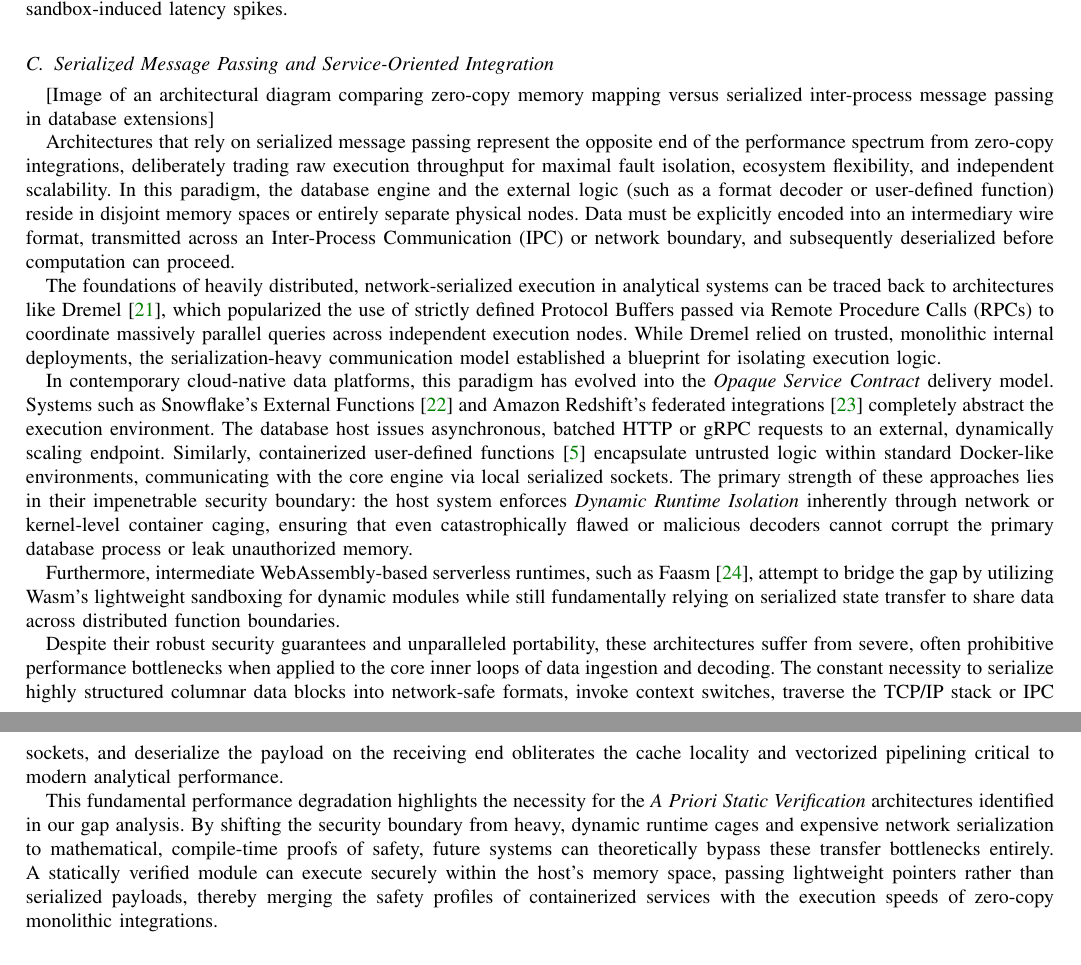
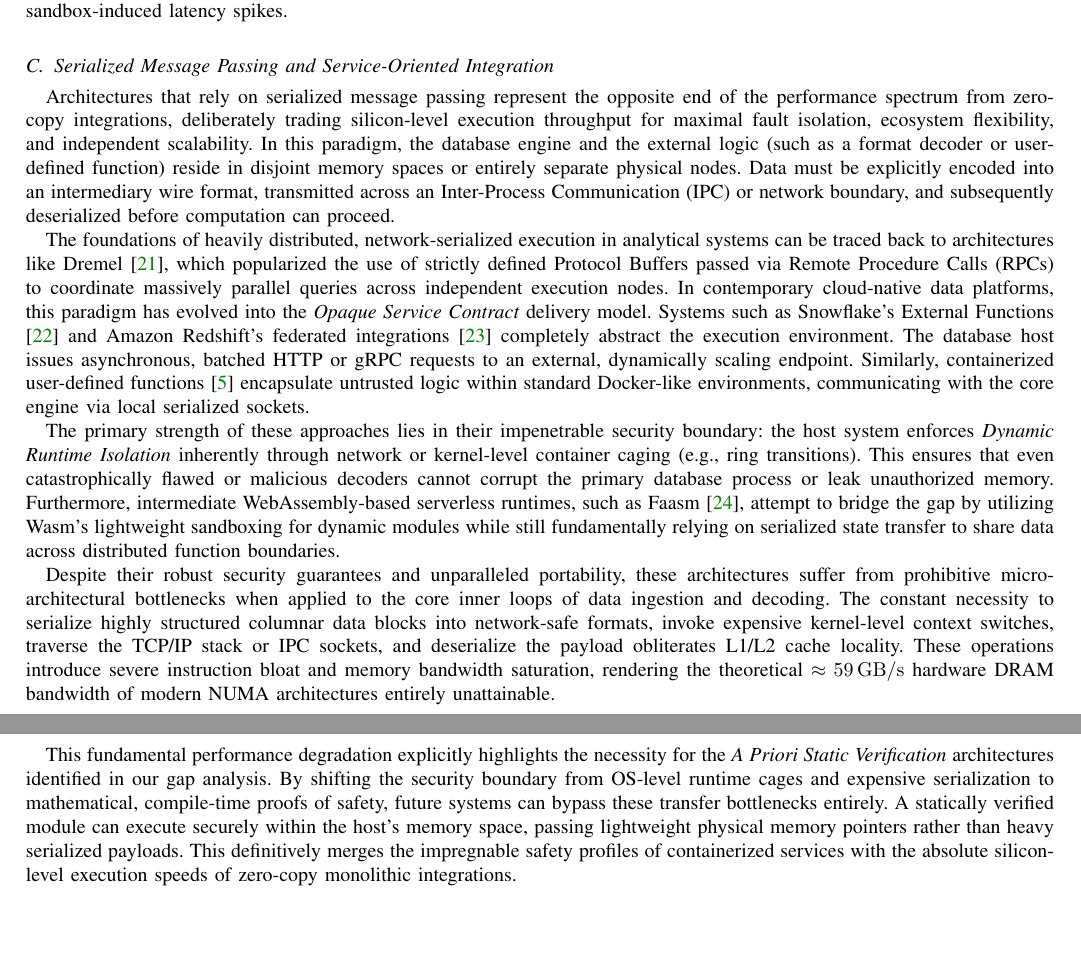
Before and after one commit to creativitysurvey/SPNED, a LaTeX paper (manuscripts/finalV10.tex): two parts of pages 3 and 4 of 14, joined at a grey line, cut so that both start at the same text, the shorter picture padded with empty space. Compiled offline with pdfLaTeX; a missing font is replaced by an installed copy or a similar font; a LaTeX package or settings file that is missing is left out.

Commit message:
docs(manuscript): upgrade Section 2.3 critique of IPC mechanisms with silicon-level bandwidth constraints

```diff
--- a/manuscripts/finalV10.tex
+++ b/manuscripts/finalV10.tex
@@ -164,19 +164,15 @@ Furthermore, current architectures operating on mediated shared memory overwhelm
 
 \subsection{Serialized Message Passing and Service-Oriented Integration}
 
-[Image of an architectural diagram comparing zero-copy memory mapping versus serialized inter-process message passing in database extensions]
+Architectures that rely on serialized message passing represent the opposite end of the performance spectrum from zero-copy integrations, deliberately trading silicon-level execution throughput for maximal fault isolation, ecosystem flexibility, and independent scalability. In this paradigm, the database engine and the external logic (such as a format decoder or user-defined function) reside in disjoint memory spaces or entirely separate physical nodes. Data must be explicitly encoded into an intermediary wire format, transmitted across an Inter-Process Communication (IPC) or network boundary, and subsequently deserialized before computation can proceed.
 
-Architectures that rely on serialized message passing represent the opposite end of the performance spectrum from zero-copy integrations, deliberately trading raw execution throughput for maximal fault isolation, ecosystem flexibility, and independent scalability. In this paradigm, the database engine and the external logic (such as a format decoder or user-defined function) reside in disjoint memory spaces or entirely separate physical nodes. Data must be explicitly encoded into an intermediary wire format, transmitted across an Inter-Process Communication (IPC) or network boundary, and subsequently deserialized before computation can proceed.
+The foundations of heavily distributed, network-serialized execution in analytical systems can be traced back to architectures like Dremel \cite{melnik2011dremel}, which popularized the use of strictly defined Protocol Buffers passed via Remote Procedure Calls (RPCs) to coordinate massively parallel queries across independent execution nodes. In contemporary cloud-native data platforms, this paradigm has evolved into the \textit{Opaque Service Contract} delivery model. Systems such as Snowflake's External Functions \cite{snowflake2025external} and Amazon Redshift's federated integrations \cite{armenatzoglou2022amazon} completely abstract the execution environment. The database host issues asynchronous, batched HTTP or gRPC requests to an external, dynamically scaling endpoint. Similarly, containerized user-defined functions \cite{saur2022containerized} encapsulate untrusted logic within standard Docker-like environments, communicating with the core engine via local serialized sockets.
 
-The foundations of heavily distributed, network-serialized execution in analytical systems can be traced back to architectures like Dremel \cite{melnik2011dremel}, which popularized the use of strictly defined Protocol Buffers passed via Remote Procedure Calls (RPCs) to coordinate massively parallel queries across independent execution nodes. While Dremel relied on trusted, monolithic internal deployments, the serialization-heavy communication model established a blueprint for isolating execution logic.
+The primary strength of these approaches lies in their impenetrable security boundary: the host system enforces \textit{Dynamic Runtime Isolation} inherently through network or kernel-level container caging (e.g., ring transitions). This ensures that even catastrophically flawed or malicious decoders cannot corrupt the primary database process or leak unauthorized memory. Furthermore, intermediate WebAssembly-based serverless runtimes, such as Faasm \cite{shillaker2020faasm}, attempt to bridge the gap by utilizing Wasm's lightweight sandboxing for dynamic modules while still fundamentally relying on serialized state transfer to share data across distributed function boundaries.
 
-In contemporary cloud-native data platforms, this paradigm has evolved into the \textit{Opaque Service Contract} delivery model. Systems such as Snowflake's External Functions \cite{snowflake2025external} and Amazon Redshift's federated integrations \cite{armenatzoglou2022amazon} completely abstract the execution environment. The database host issues asynchronous, batched HTTP or gRPC requests to an external, dynamically scaling endpoint. Similarly, containerized user-defined functions \cite{saur2022containerized} encapsulate untrusted logic within standard Docker-like environments, communicating with the core engine via local serialized sockets. The primary strength of these approaches lies in their impenetrable security boundary: the host system enforces \textit{Dynamic Runtime Isolation} inherently through network or kernel-level container caging, ensuring that even catastrophically flawed or malicious decoders cannot corrupt the primary database process or leak unauthorized memory.
+Despite their robust security guarantees and unparalleled portability, these architectures suffer from prohibitive micro-architectural bottlenecks when applied to the core inner loops of data ingestion and decoding. The constant necessity to serialize highly structured columnar data blocks into network-safe formats, invoke expensive kernel-level context switches, traverse the TCP/IP stack or IPC sockets, and deserialize the payload obliterates L1/L2 cache locality. These operations introduce severe instruction bloat and memory bandwidth saturation, rendering the theoretical $\approx \SI{59}{GB/s}$ hardware DRAM bandwidth of modern NUMA architectures entirely unattainable.
 
-Furthermore, intermediate WebAssembly-based serverless runtimes, such as Faasm \cite{shillaker2020faasm}, attempt to bridge the gap by utilizing Wasm's lightweight sandboxing for dynamic modules while still fundamentally relying on serialized state transfer to share data across distributed function boundaries.
-
-Despite their robust security guarantees and unparalleled portability, these architectures suffer from severe, often prohibitive performance bottlenecks when applied to the core inner loops of data ingestion and decoding. The constant necessity to serialize highly structured columnar data blocks into network-safe formats, invoke context switches, traverse the TCP/IP stack or IPC sockets, and deserialize the payload on the receiving end obliterates the cache locality and vectorized pipelining critical to modern analytical performance.
-
-This fundamental performance degradation highlights the necessity for the \textit{A Priori Static Verification} architectures identified in our gap analysis. By shifting the security boundary from heavy, dynamic runtime cages and expensive network serialization to mathematical, compile-time proofs of safety, future systems can theoretically bypass these transfer bottlenecks entirely. A statically verified module can execute securely within the host's memory space, passing lightweight pointers rather than serialized payloads, thereby merging the safety profiles of containerized services with the execution speeds of zero-copy monolithic integrations.
+This fundamental performance degradation explicitly highlights the necessity for the \textit{A Priori Static Verification} architectures identified in our gap analysis. By shifting the security boundary from OS-level runtime cages and expensive serialization to mathematical, compile-time proofs of safety, future systems can bypass these transfer bottlenecks entirely. A statically verified module can execute securely within the host's memory space, passing lightweight physical memory pointers rather than heavy serialized payloads. This definitively merges the impregnable safety profiles of containerized services with the absolute silicon-level execution speeds of zero-copy monolithic integrations.
 
 \subsection{Foundational Technologies for Decoder Delivery and Isolation}
 
```
Also changed, not shown: manuscripts/finalV10.pdf.
